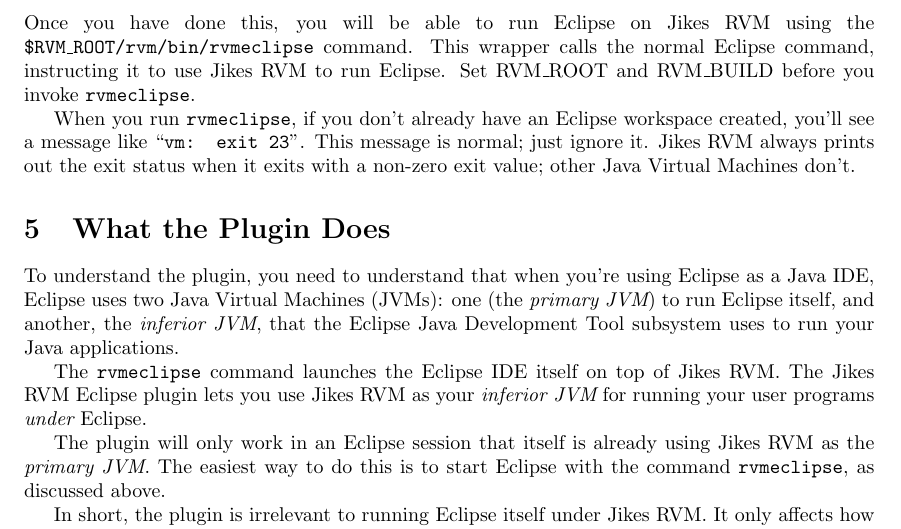
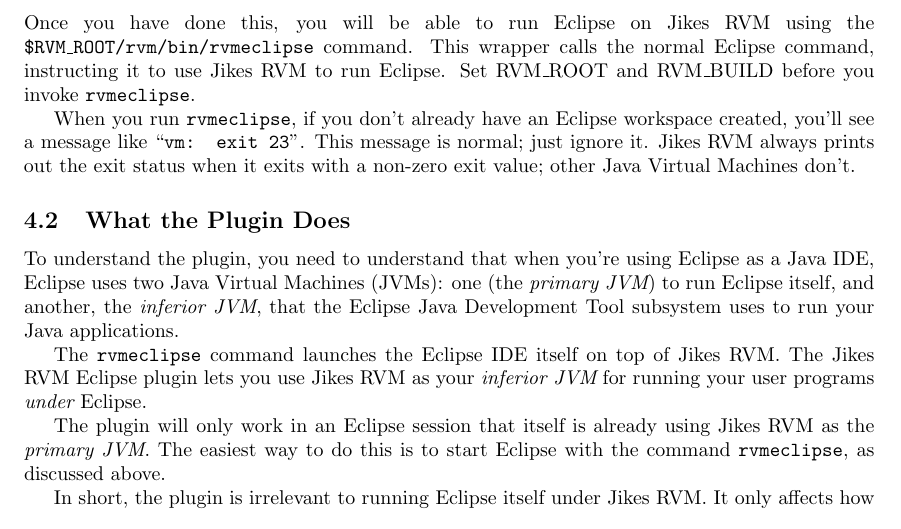
Before and after one commit to sirinath/jikesrvm, a LaTeX document (rvm/doc/userguide/userguide.tex, which reads rvm/doc/userguide/eclipse.tex): part of page 28 of 92, cut so that both start at the same text. Compiled offline with pdfLaTeX; a LaTeX package or settings file that is missing is left out.

Commit message:
another change

```diff
--- a/rvm/doc/userguide/eclipse.tex
+++ b/rvm/doc/userguide/eclipse.tex
@@ -89,7 +89,7 @@
 always prints out the exit status when it exits with a non-zero
 exit value; other Java Virtual Machines don't.
 
-\section{What the Plugin Does}
+\subsection{What the Plugin Does}
 
 To understand the plugin, you need to understand that when you're
 using Eclipse as a Java IDE, Eclipse uses two Java Virtual Machines
```
